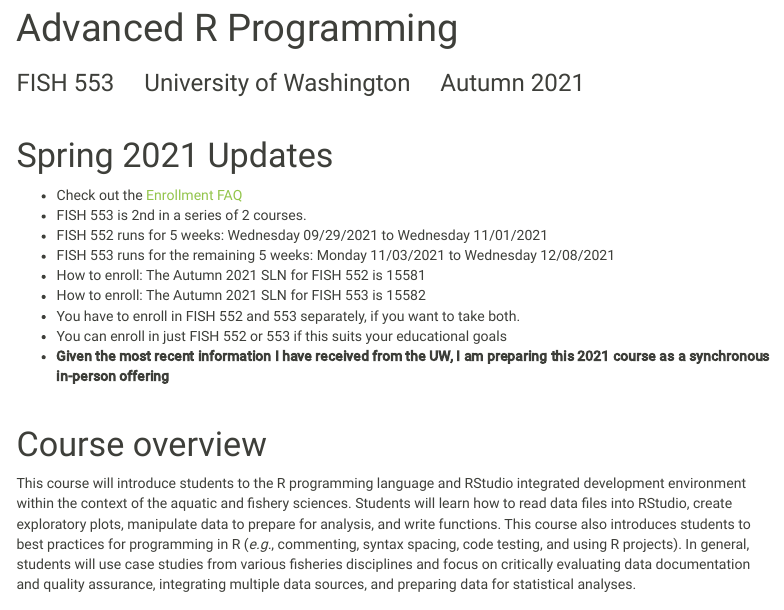
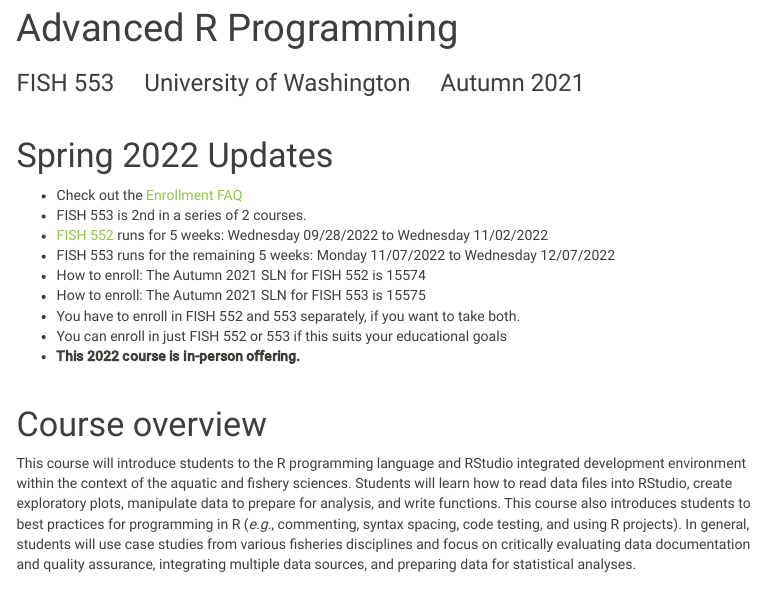
Before and after one commit to kpjohnson/fish553, an R Markdown document (index.Rmd): the page in a window 1100 px wide, from 90 px down. Rendered offline with R 4.5, knitr and Pandoc, with nearby package versions; menus at the side of the page are left out.

Commit message:
2022 details update

```diff
--- a/index.Rmd
+++ b/index.Rmd
@@ -10,17 +10,17 @@
 
 <br>
 
-# Spring 2021 Updates
+# Spring 2022 Updates
 
 * Check out the [Enrollment FAQ](faq.html)
 * FISH 553 is 2nd in a series of 2 courses.
-* FISH 552 runs for 5 weeks: Wednesday 09/29/2021 to Wednesday 11/01/2021
-* FISH 553 runs for the remaining 5 weeks: Monday 11/03/2021 to Wednesday 12/08/2021
-* How to enroll: The Autumn 2021 SLN for FISH 552 is 15581
-* How to enroll: The Autumn 2021 SLN for FISH 553 is 15582
+* [FISH 552](https://kpjohnson.github.io/fish552/index.html) runs for 5 weeks: Wednesday 09/28/2022 to Wednesday 11/02/2022
+* FISH 553 runs for the remaining 5 weeks: Monday 11/07/2022 to Wednesday 12/07/2022
+* How to enroll: The Autumn 2021 SLN for FISH 552 is 15574
+* How to enroll: The Autumn 2021 SLN for FISH 553 is 15575
 * You have to enroll in FISH 552 and 553 separately, if you want to take both.
 * You can enroll in just FISH 552 or 553 if this suits your educational goals
-* **Given the most recent information I have received from the UW, I am preparing this 2021 course as a synchronous in-person offering**
+* **This 2022 course is in-person offering.**
 
 <br>
 
```
Also changed, not shown: 8 other files.
